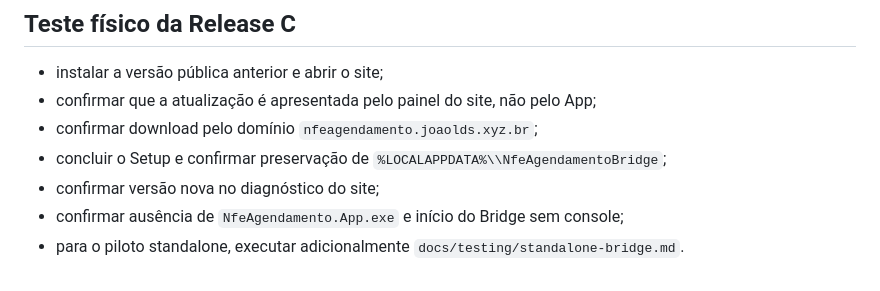
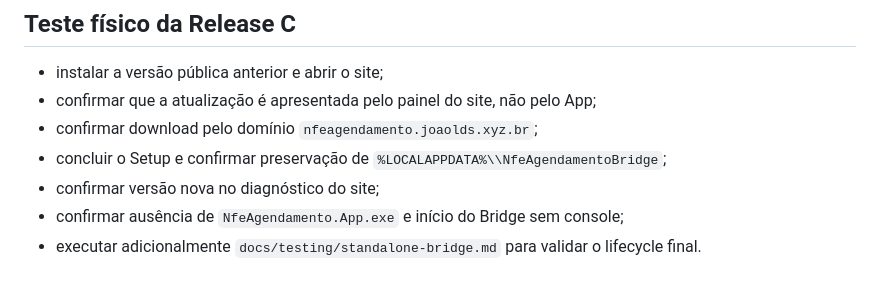
Before and after one commit to joaoldsxyzbr/Nfe-agendamento-2.0, a Markdown page: docs/testing/bridge-updater.md, the part around the change. Drawn GitHub-style.

Commit message:
docs: remove remaining transition wording

```diff
--- a/docs/testing/bridge-updater.md
+++ b/docs/testing/bridge-updater.md
@@ -79,4 +79,4 @@ Falhas de metadata/download no site devem resultar em mensagem de atualização
 - concluir o Setup e confirmar preservação de `%LOCALAPPDATA%\\NfeAgendamentoBridge`;
 - confirmar versão nova no diagnóstico do site;
 - confirmar ausência de `NfeAgendamento.App.exe` e início do Bridge sem console;
-- para o piloto standalone, executar adicionalmente `docs/testing/standalone-bridge.md`.
+- executar adicionalmente `docs/testing/standalone-bridge.md` para validar o lifecycle final.
```
